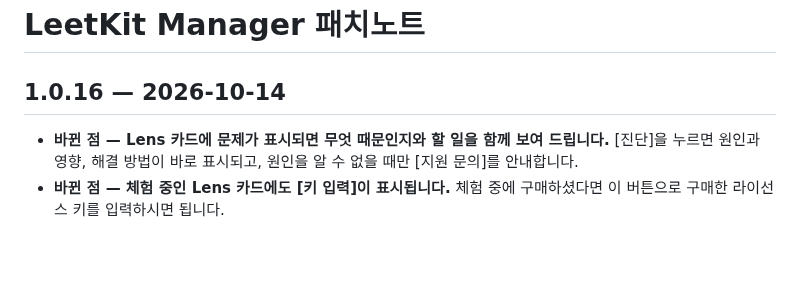
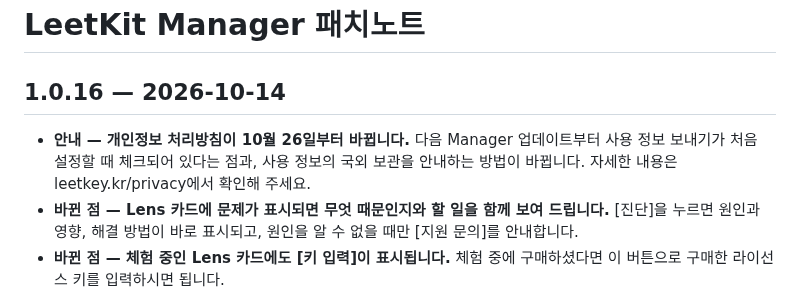
Before and after one commit to Johnhyeon/leetkit-manager, a Markdown page: PATCHNOTES.md, the part around the change. Rendered like a GitHub page; blank space fills up the shorter version.

Commit message:
sync: Johnhyeon/leetkit-manager-src@550ed07

```diff
--- a/PATCHNOTES.md
+++ b/PATCHNOTES.md
@@ -24,6 +24,7 @@
 
 ## 1.0.16 — 2026-10-14
 
+- **안내 — 개인정보 처리방침이 10월 26일부터 바뀝니다.** 다음 Manager 업데이트부터 사용 정보 보내기가 처음 설정할 때 체크되어 있다는 점과, 사용 정보의 국외 보관을 안내하는 방법이 바뀝니다. 자세한 내용은 leetkey.kr/privacy에서 확인해 주세요.
 - **바뀐 점 — Lens 카드에 문제가 표시되면 무엇 때문인지와 할 일을 함께 보여 드립니다.** [진단]을 누르면 원인과 영향, 해결 방법이 바로 표시되고, 원인을 알 수 없을 때만 [지원 문의]를 안내합니다.
 - **바뀐 점 — 체험 중인 Lens 카드에도 [키 입력]이 표시됩니다.** 체험 중에 구매하셨다면 이 버튼으로 구매한 라이선스 키를 입력하시면 됩니다.
 - **바뀐 점 — 금융감독원 DART가 점검 중이면 DartLens 카드에 안내가 표시됩니다.**
```
